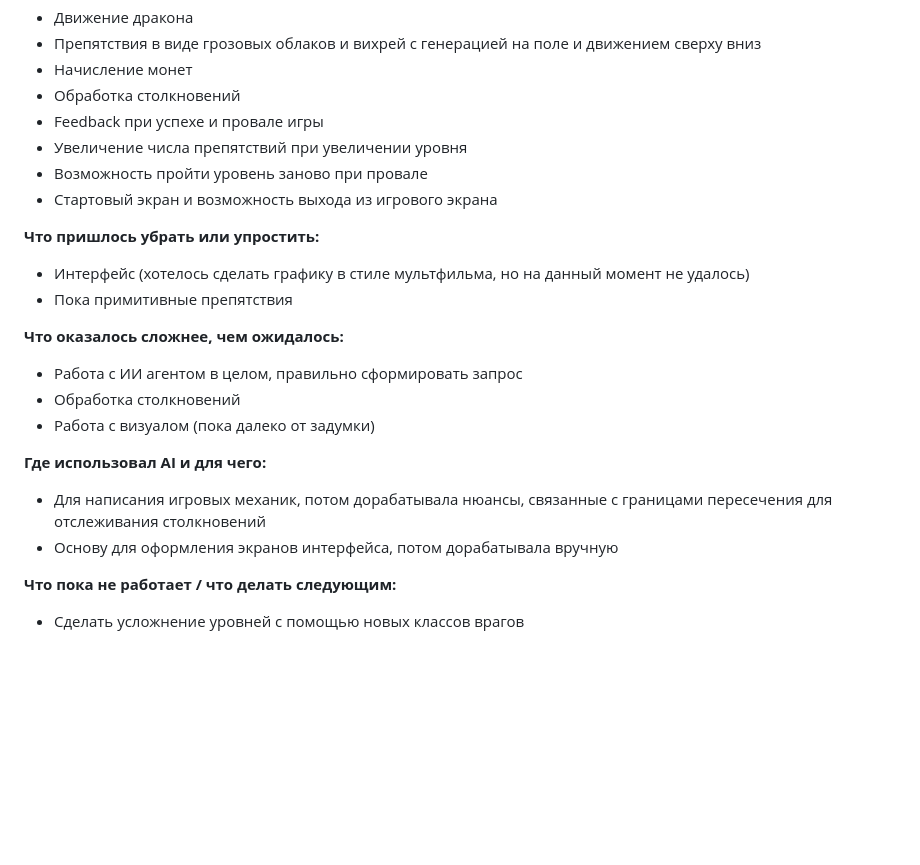
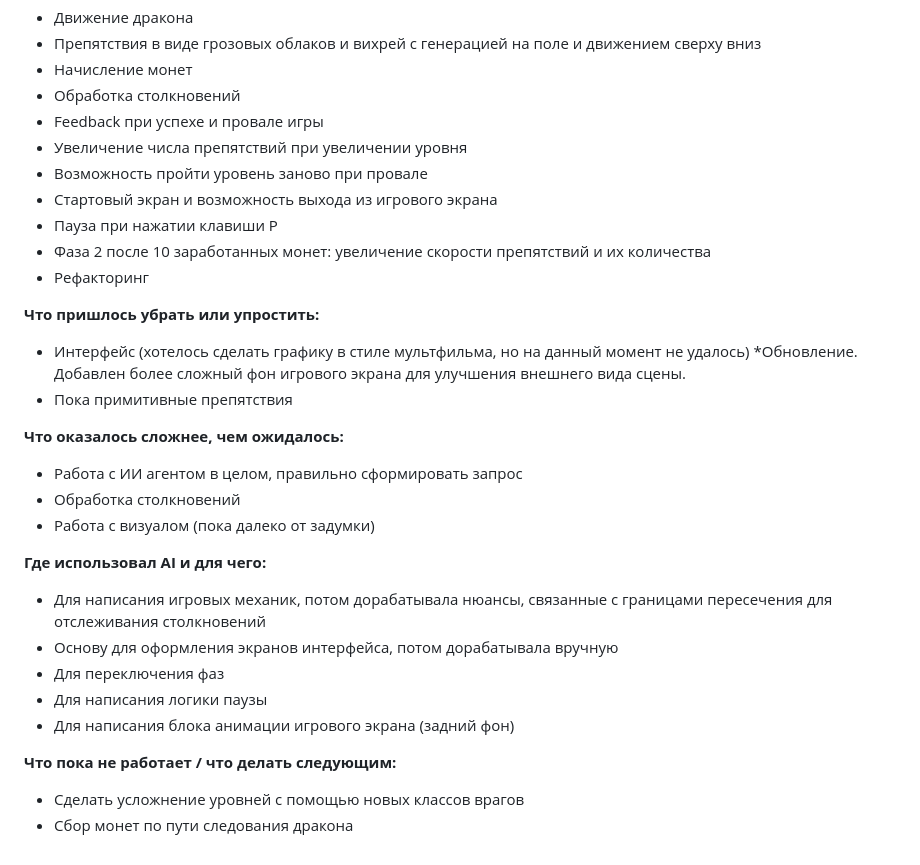
Before and after one commit to Vavla/GameDEVELOP_Dragons, a Markdown page: CHANGELOG.md, the part around the change. Rendered like a GitHub page; blank space fills up the shorter version.

```diff
--- a/CHANGELOG.md
+++ b/CHANGELOG.md
@@ -14,10 +14,14 @@
 - Увеличение числа препятствий при увеличении уровня
 - Возможность пройти уровень заново при провале
 - Стартовый экран и возможность выхода из игрового экрана
+- Пауза при нажатии клавиши Р
+- Фаза 2 после 10 заработанных монет: увеличение скорости препятствий и их количества
+- Рефакторинг
 
 **Что пришлось убрать или упростить:**
 
 - Интерфейс (хотелось сделать графику в стиле мультфильма, но на данный момент не удалось)
+*Обновление. Добавлен более сложный фон игрового экрана для улучшения внешнего вида сцены.
 - Пока примитивные препятствия
 
 **Что оказалось сложнее, чем ожидалось:**
@@ -30,7 +34,11 @@
 
 - Для написания игровых механик, потом дорабатывала нюансы, связанные с границами пересечения для отслеживания столкновений
 - Основу для оформления экранов интерфейса, потом дорабатывала вручную
+- Для переключения фаз
+- Для написания логики паузы
+- Для написания блока анимации игрового экрана (задний фон)
 
 **Что пока не работает / что делать следующим:**
 
 - Сделать усложнение уровней с помощью новых классов врагов
+- Сбор монет по пути следования дракона
```
Also changed, not shown: README.md (+2 -0 lines), image.png (added), 1 other file.
